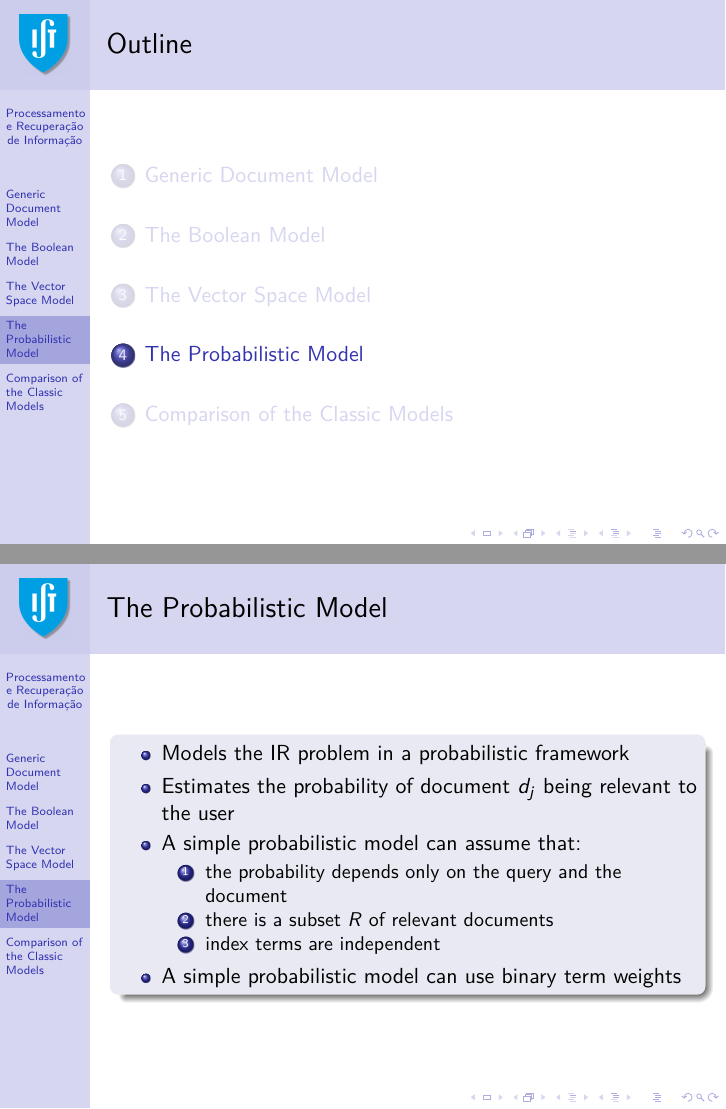
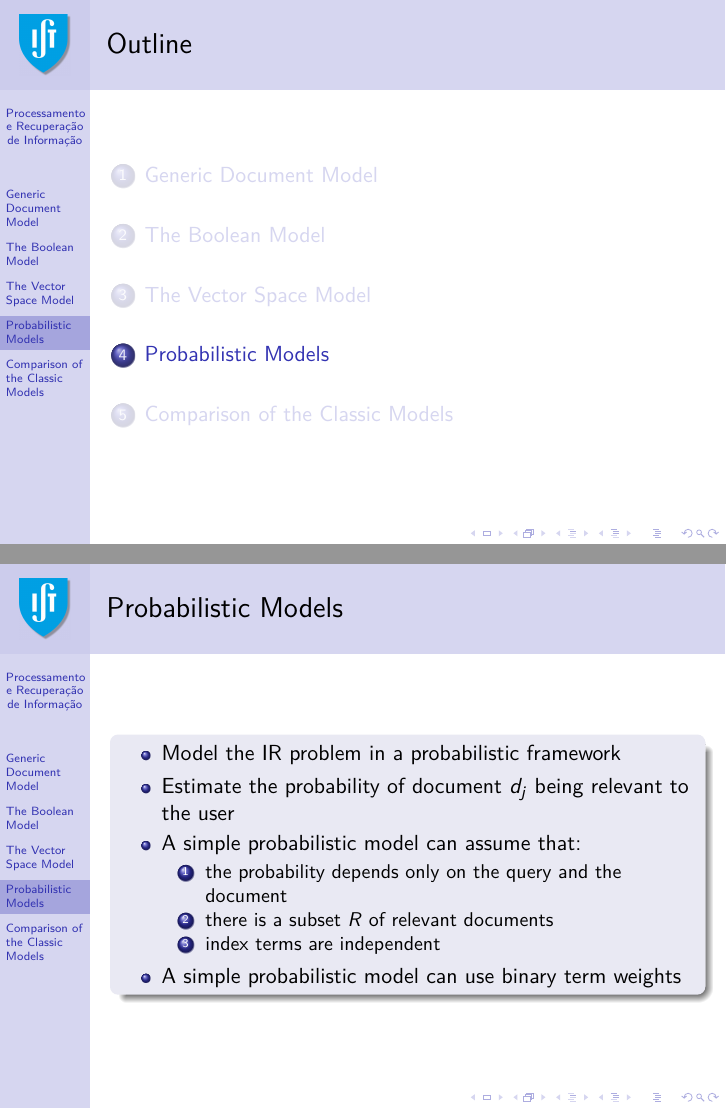
Before and after one commit to pavelcalado/pri1819, LaTeX slides (slides/03-IR-models.tex): pages 29 and 30 of 42, joined at a grey line. Compiled offline with pdfLaTeX.

Commit message:
Small changes to class on IR models.

```diff
--- a/slides/03-IR-models.tex
+++ b/slides/03-IR-models.tex
@@ -550,16 +550,15 @@
 
 % ------------------------------------------------------------
 
-\section{The Probabilistic Model}
+\section{Probabilistic Models}
 \label{sec:probabilistic}
 
-\begin{frame}  \frametitle{The Probabilistic Model}
+\begin{frame}  \frametitle{Probabilistic Models}
 
   \begin{block}{}
     \begin{itemize}
-    \item Models the IR problem in a probabilistic framework
-    \item Estimates the probability of document $d_j$ being relevant to the
-      user
+    \item Model the IR problem in a probabilistic framework
+    \item Estimate the probability of document $d_j$ being relevant to the user
     \item A simple probabilistic model can assume that:
       \begin{enumerate}
       \item the probability depends only on the query and the document
```
Also changed, not shown: slides/03-IR-models.pdf.
